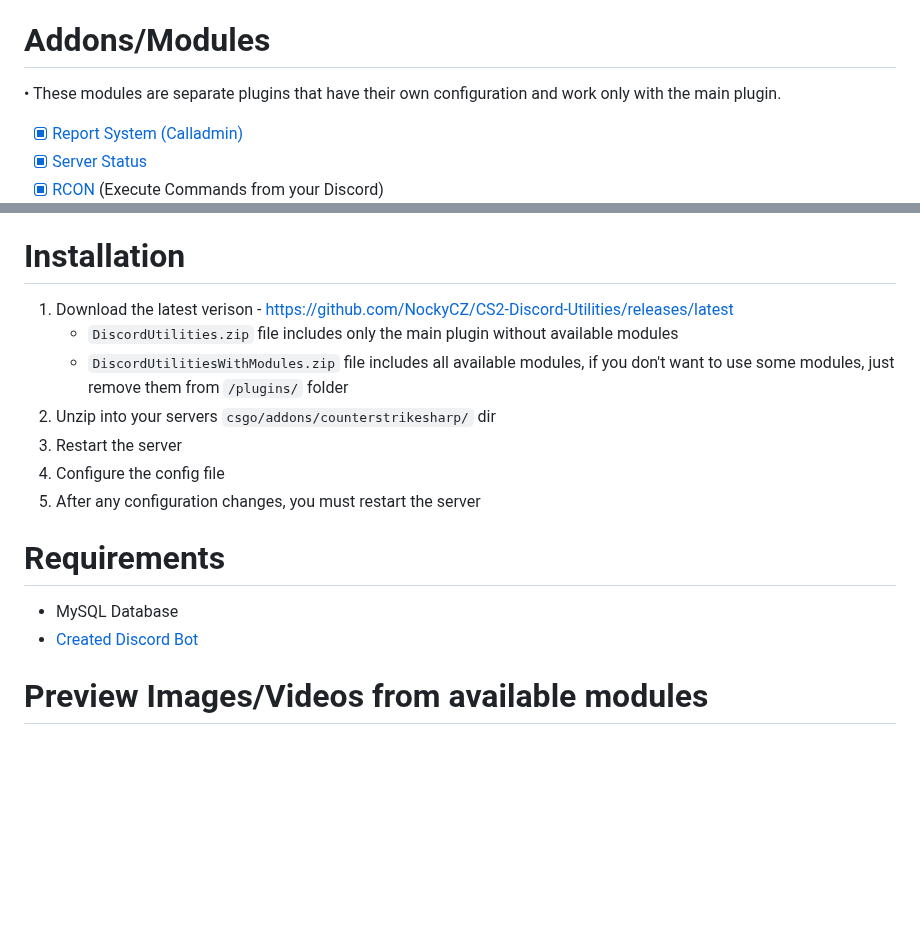
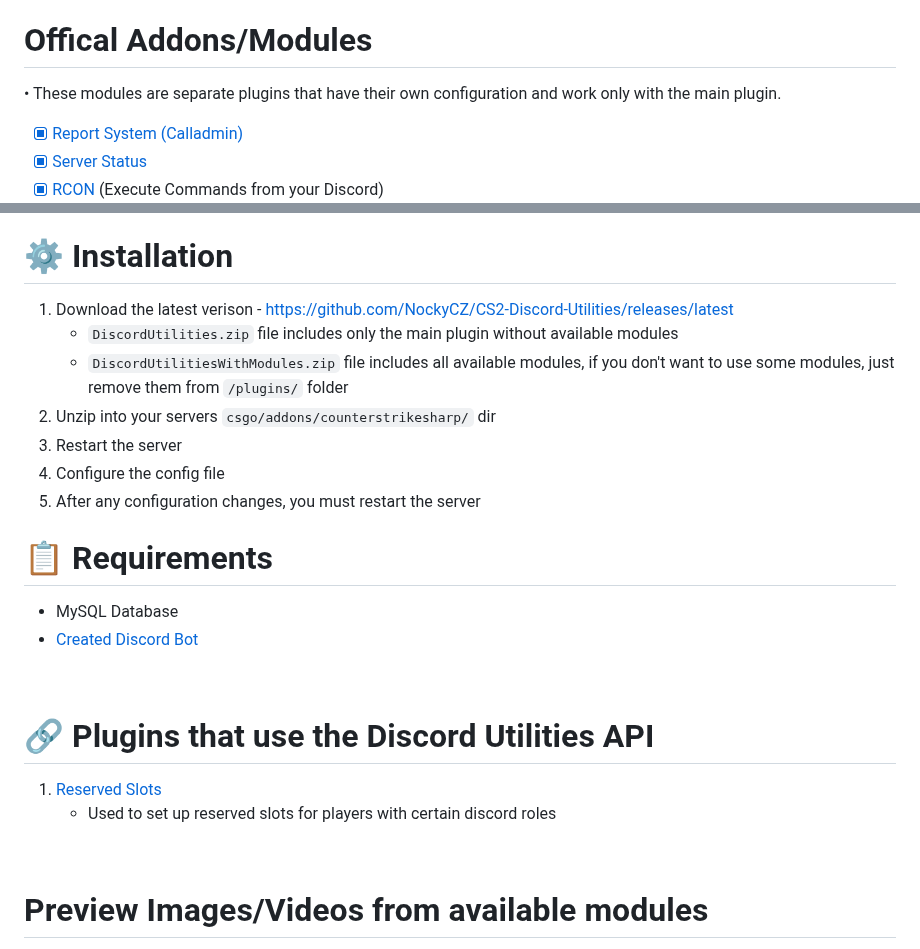
Before and after one commit to NockyCZ/CS2-Discord-Utilities, a Markdown page: README.md, 2 parts joined by grey strips. Drawn GitHub-style; blank space fills up the shorter version.

```diff
--- a/README.md
+++ b/README.md
@@ -20,7 +27,7 @@ Designed for <a href="https://github.com/roflmuffin/CounterStrikeSharp">CounterS
 - [x] [Admin Commands](https://docs.sourcefactory.eu/discord-utilities/admin-commands)
 - [x] [Custom Variables (Placeholders)](https://docs.sourcefactory.eu/discord-utilities/main-configuration/custom-variables)
 
-# Addons/Modules
+# Offical Addons/Modules
 • These modules are separate plugins that have their own configuration and work only with the main plugin.
 - [x] [Report System (Calladmin)](https://docs.sourcefactory.eu/discord-utilities/modules/report-calladmin)
 - [x] [Server Status](https://docs.sourcefactory.eu/discord-utilities/modules/server-status)
@@ -37,7 +44,7 @@ Designed for <a href="https://github.com/roflmuffin/CounterStrikeSharp">CounterS
 - [x] ⭐ [Commands Blocker](https://docs.sourcefactory.eu/discord-utilities/modules/commands-blocker)
 - [x] ⭐ [Leaderboard](https://docs.sourcefactory.eu/discord-utilities/modules/leaderboard)
 
-# Installation
+# ⚙️ Installation
 1. Download the latest verison - https://github.com/NockyCZ/CS2-Discord-Utilities/releases/latest
    - `DiscordUtilities.zip` file includes only the main plugin without available modules
    - `DiscordUtilitiesWithModules.zip` file includes all available modules, if you don't want to use some modules, just remove them from `/plugins/` folder
@@ -46,9 +53,15 @@ Designed for <a href="https://github.com/roflmuffin/CounterStrikeSharp">CounterS
 5. Configure the config file
 6. After any configuration changes, you must restart the server
 
-# Requirements
+# 📋 Requirements
 - MySQL Database
 - [Created Discord Bot](https://docs.sourcefactory.eu/discord-utilities/tutorials/setting-up-a-discord-bot)
+<br>
+
+# 🔗 Plugins that use the Discord Utilities API
+1. [Reserved Slots](https://github.com/NockyCZ/CS2-ReservedSlots)
+   - Used to set up reserved slots for players with certain discord roles
+<br>
 
 # Preview Images/Videos from available modules
 <details>
```
Also changed, not shown: other parts of README.md (+11 -4 lines).
